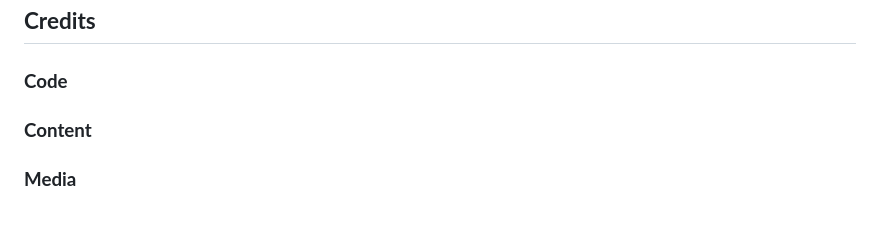
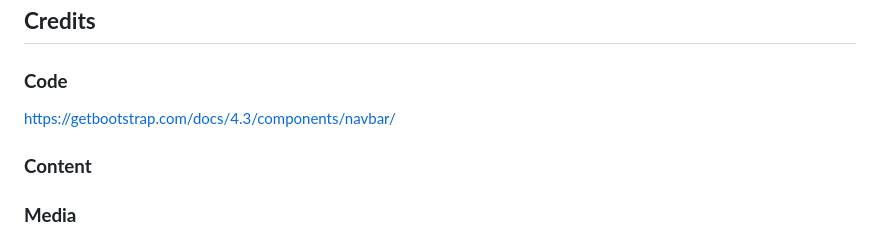
Before and after one commit to Code-Institute-Submissions/oksanaokhten-green-feet_MayResub, a Markdown page: README.md, the part around the change. Drawn GitHub-style.

```diff
--- a/README.md
+++ b/README.md
@@ -55,6 +55,7 @@ The project was deployed on GitHub Pages using the following steps:
 ### **Making a Local Clone**
 ## **Credits**
 ### **Code**
+https://getbootstrap.com/docs/4.3/components/navbar/
 ### **Content**
 ### **Media**
 ### **Acknowledgements**
```
Also changed, not shown: assets/images/desktop.png (deleted), assets/images/hero-image.jpg (added), assets/images/iPad.png (deleted), assets/images/iPhone.png (deleted), 2 other files.
